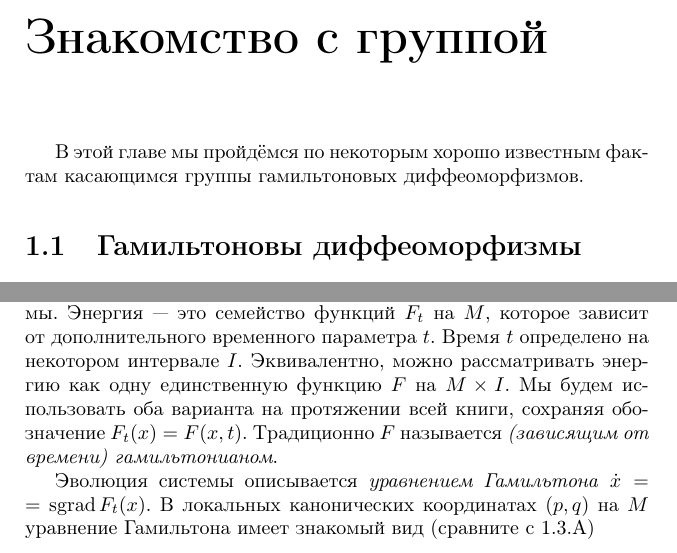
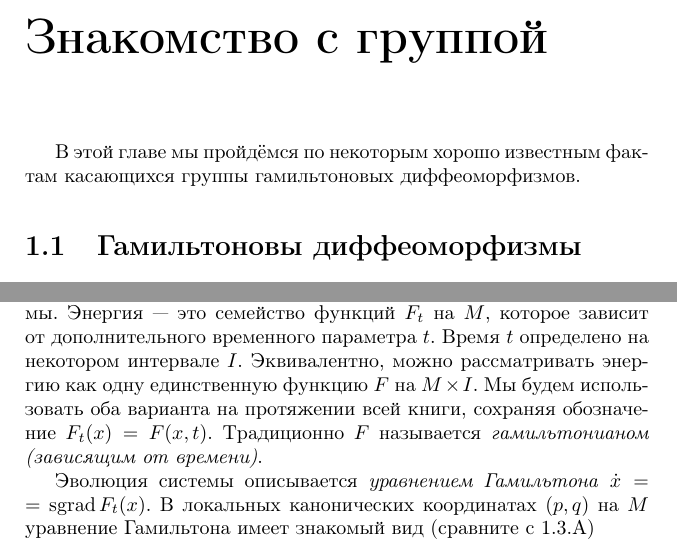
Before and after one commit to anton-petrunin/sympl, a LaTeX book (polterovich.tex, which reads introgroup.tex): two parts of pages 7 and 12 of 157, joined at a grey line, cut so that both start at the same text. Compiled offline with pdfLaTeX.

Commit message:
откаты моих откатов

```diff
--- a/introgroup.tex
+++ b/introgroup.tex
@@ -1,6 +1,6 @@
 \chapter{Знакомство с группой}\label{chap:1}
 
-В этой главе мы пройдёмся по некоторым хорошо известным фактам касающимся группы гамильтоновых диффеоморфизмов.
+В этой главе мы пройдёмся по некоторым хорошо известным фактам касающихся группы гамильтоновых диффеоморфизмов.
 
 \section[Гамильтоновы диффеоморфизмы]{Гамильтоновы диффеоморфизмы}
 
@@ -159,8 +159,8 @@ $M$ выполняется равенство \index[symb]{$\sgrad$} $\sgrad F =
 Время $t$ определено на некотором интервале $I$.
 Эквивалентно, можно рассматривать энергию как одну единственную функцию $F$ на $M \times I$.
 Мы будем использовать оба варианта на протяжении всей книги, сохраняя обозначение $F_t (x) = F (x, t)$.
-Традиционно $F$ называется \rindex{гамильтониан}\emph{(зависящим от
-  времени) гамильтонианом}.
+Традиционно $F$ называется \rindex{гамильтониан}\emph{гамильтонианом (зависящим от
+  времени)}.
 
 {\sloppy
 
```
Also changed, not shown: preface.tex (+1 -3 lines).
